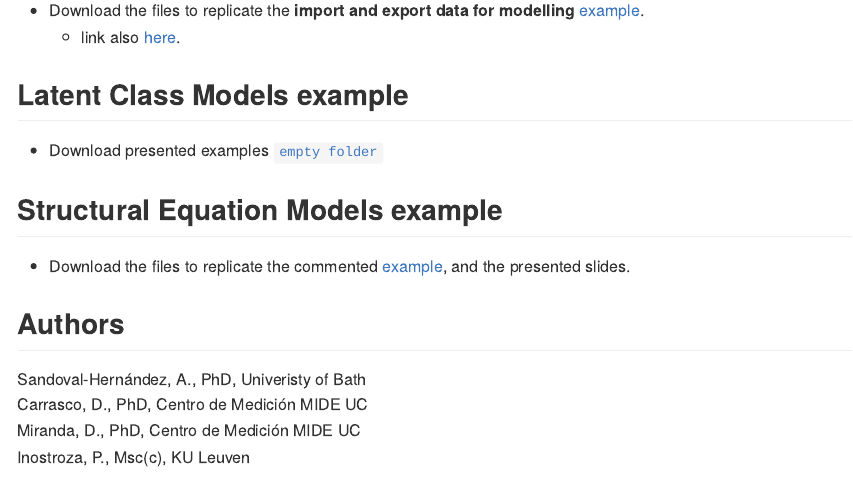
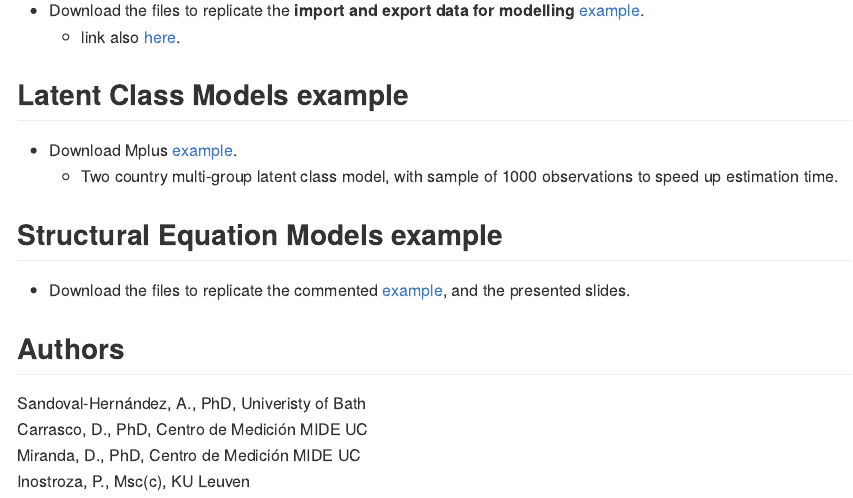
Before and after one commit to dacarras/invalsi_w1, an R Markdown document (README.Rmd): the page in a window 1100 px wide, from 560 px down. The pictures show the output file README.md that the author committed with the source, drawn offline in the style of GitHub.

Commit message:
update example

```diff
--- a/README.Rmd
+++ b/README.Rmd
@@ -24,7 +24,8 @@ output: github_document
 
 ## Latent Class Models example
 
-- Download presented examples [`empty folder`](https://www.dropbox.com/sh/r18pra0fhig85y2/AACkgpBpKWuO80waD2AeTBoUa?dl=1)
+- Download Mplus [example](https://www.dropbox.com/sh/r18pra0fhig85y2/AACkgpBpKWuO80waD2AeTBoUa?dl=1).
+  + Two country multi-group latent class model, with sample of 1000 observations to speed up estimation time.
 
 ## Structural Equation Models example
 
```
Also changed, not shown: README.md.
